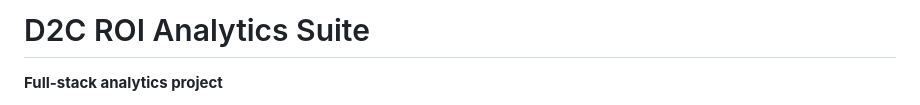
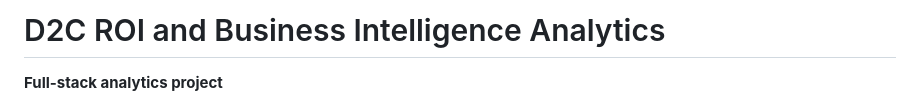
Before and after one commit to nishitnagpal/Interactive-12-month-revenue-projection-simulator, a Markdown page: README.md, the part around the change. Rendered like a GitHub page.

```diff
--- a/README.md
+++ b/README.md
@@ -1,4 +1,4 @@
-# D2C ROI Analytics Suite
+# D2C ROI and Business Intelligence Analytics
 
 **Full-stack analytics project**
 
```
